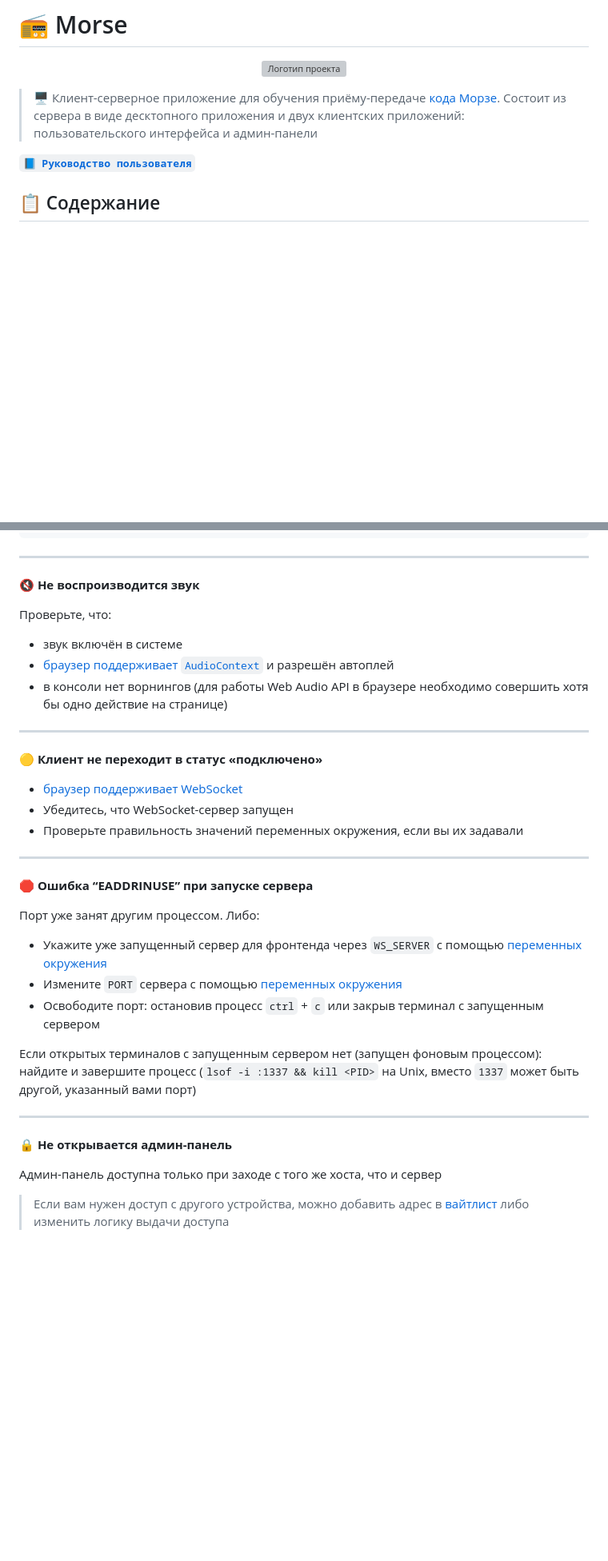
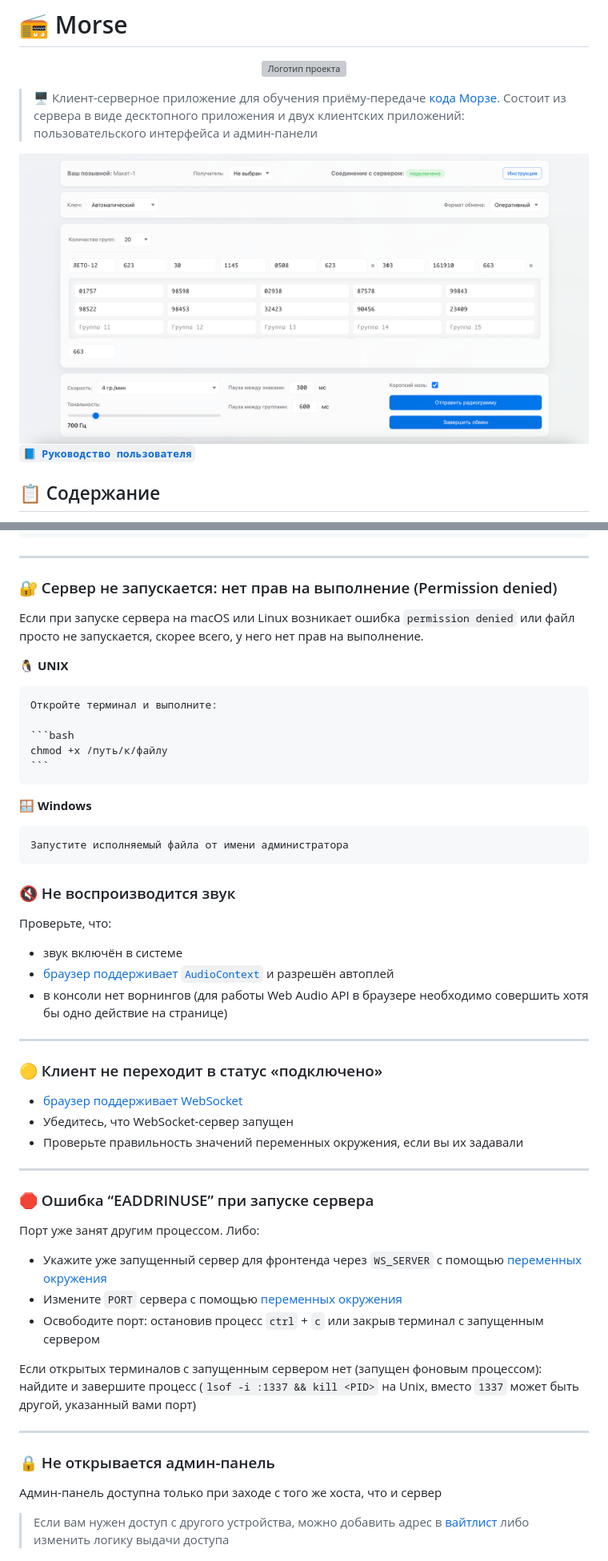
Before and after one commit to mdmatvey/Morse, a Markdown page: README.md, 2 parts joined by grey strips. Shown: that part at 80% size. GitHub-like rendering; pictures changed too: resources/screenshot.png (added); blank space fills up the shorter version; grey boxes are pictures that could not be loaded.

Commit message:
fix: improved manual, guide and readme

````diff
--- a/README.md
+++ b/README.md
@@ -5,6 +5,8 @@
 </p>
 
 > 🖥️ Клиент-серверное приложение для обучения приёму-передаче [кода Морзе](https://ru.wikipedia.org/wiki/Азбука_Морзе). Состоит из сервера в виде десктопного приложения и двух клиентских приложений: пользовательского интерфейса и админ-панели
+
+<img src="./resources/screenshot.png" alt="Скриншот интерфейса" />
 
 [**`📘 Руководство пользователя`**](https://github.com/mdmatvey/Morse/blob/main/resources/manual.pdf)
 
@@ -149,7 +151,23 @@ _Если ваше окружение не поддерживает NodeJS:_
 
 ---
 
-**🔇 Не воспроизводится звук**
+### 🔐 Сервер не запускается: нет прав на выполнение (Permission denied)
+
+Если при запуске сервера на macOS или Linux возникает ошибка `permission denied` или файл просто не запускается, скорее всего, у него нет прав на выполнение.
+
+🐧 **UNIX**
+
+    Откройте терминал и выполните:
+
+    ```bash
+    chmod +x /путь/к/файлу
+    ```
+
+🪟 **Windows**
+
+    Запустите исполняемый файла от имени администратора
+
+### 🔇 Не воспроизводится звук
 
 Проверьте, что:
 
@@ -159,7 +177,7 @@ _Если ваше окружение не поддерживает NodeJS:_
 
 ---
 
-**🟡 Клиент не переходит в статус «подключено»**
+### 🟡 Клиент не переходит в статус «подключено»
 
 - [браузер поддерживает WebSocket](https://caniuse.com/?search=WebSocket)
 - Убедитесь, что WebSocket-сервер запущен
@@ -167,7 +185,7 @@ _Если ваше окружение не поддерживает NodeJS:_
 
 ---
 
-**🛑 Ошибка “EADDRINUSE” при запуске сервера**
+### 🛑 Ошибка “EADDRINUSE” при запуске сервера
 
 Порт уже занят другим процессом. Либо:
 
@@ -179,7 +197,7 @@ _Если ваше окружение не поддерживает NodeJS:_
 
 ---
 
-**🔒 Не открывается админ-панель**
+### 🔒 Не открывается админ-панель
 
 Админ-панель доступна только при заходе с того же хоста, что и сервер
 
````
Also changed, not shown: other parts of README.md (+1 -1 lines), 1 other file.
